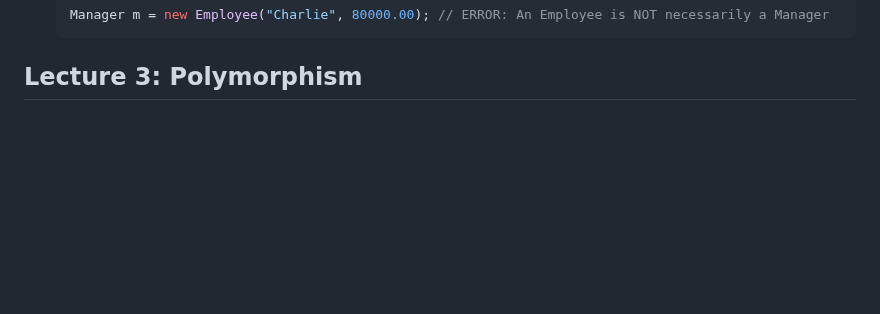
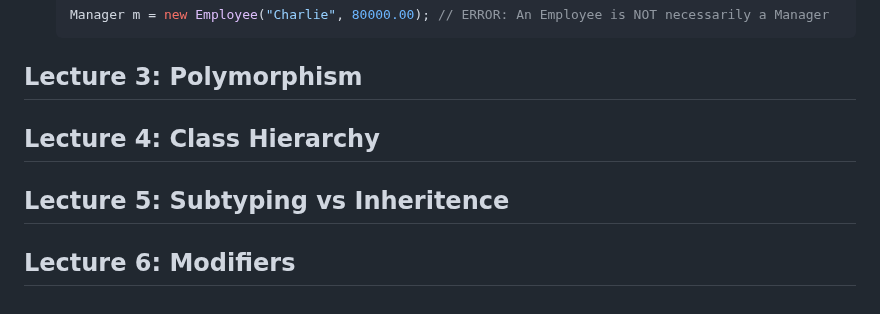
Before and after one commit to alokg-812/IIT-Madras, a Markdown page: Java/Week3/README.md, the part around the change. Rendered like a GitHub page; blank space fills up the shorter version.

````diff
--- a/Java/Week3/README.md
+++ b/Java/Week3/README.md
@@ -179,3 +179,13 @@ public class Manager extends Employee {
     ```
 
 ## Lecture 3: Polymorphism
+
+
+
+## Lecture 4: Class Hierarchy
+
+
+## Lecture 5: Subtyping vs Inheritence
+
+
+## Lecture 6: Modifiers
````
